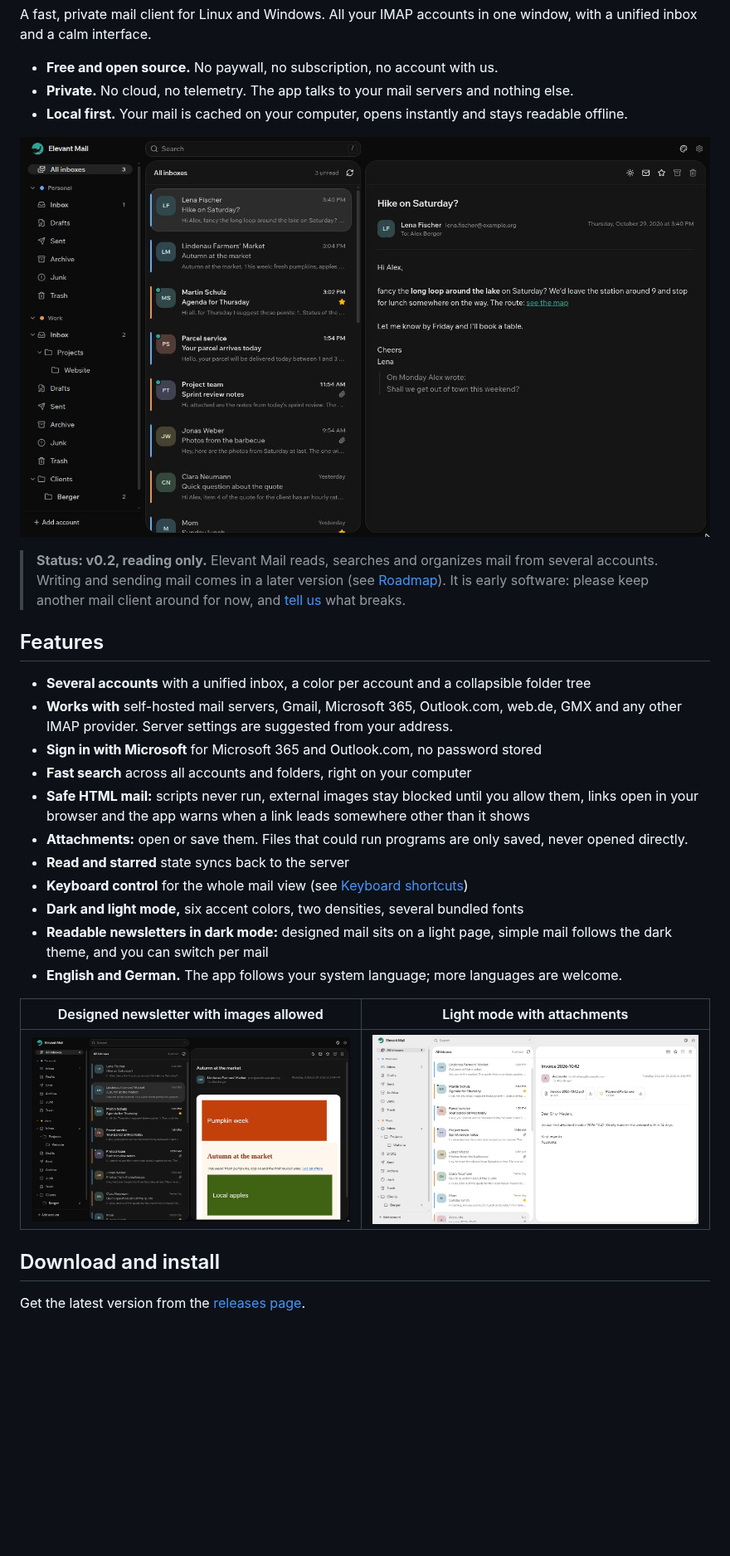
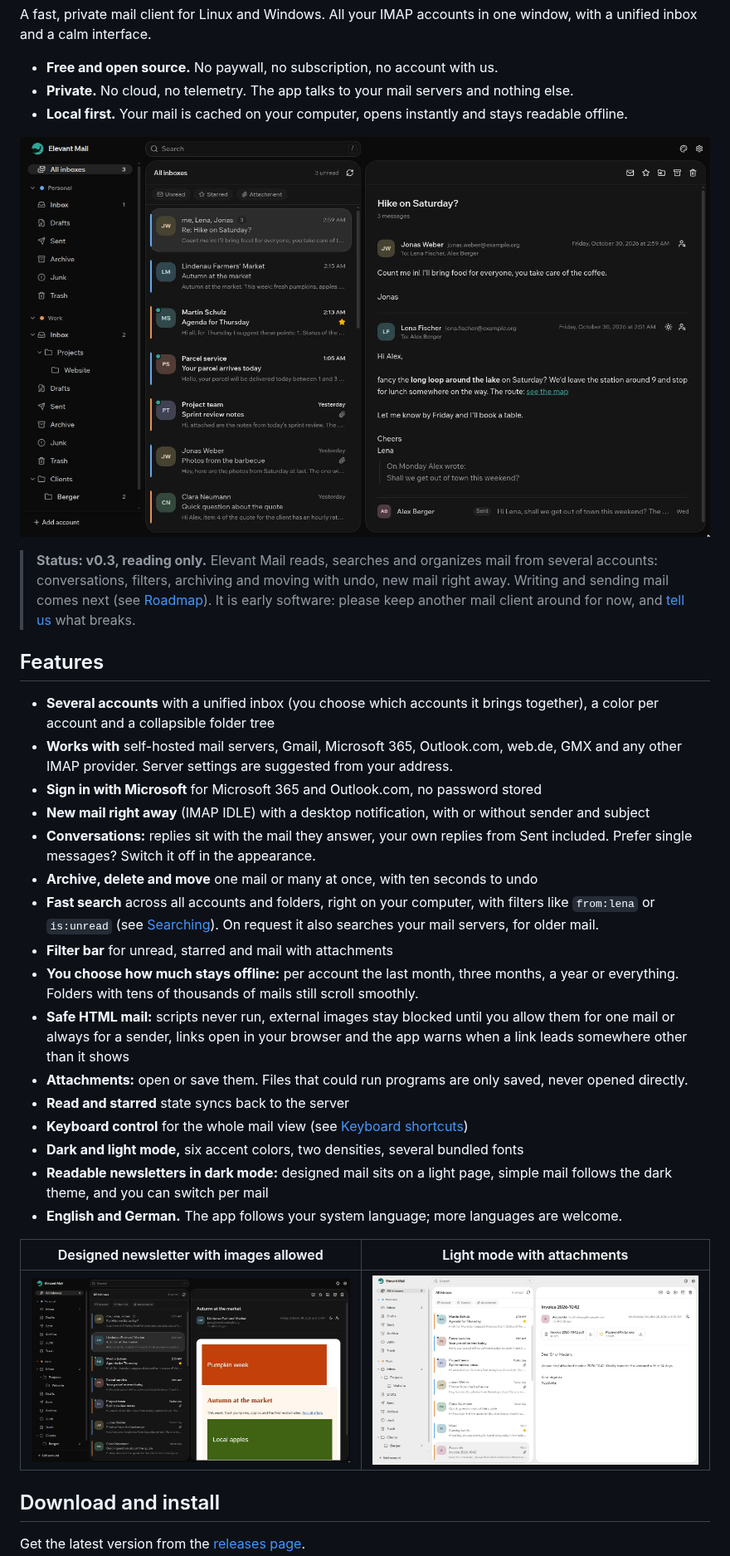
Before and after one commit to Elevant-Development/elevant-mail, a Markdown page: README.md, the part around one of its changes. Shown at 83% size. GitHub-like rendering; pictures changed too: docs/screenshots/light.jpg, docs/screenshots/main.jpg, docs/screenshots/newsletter.jpg; blank space fills up the shorter version.

```diff
--- a/README.md
+++ b/README.md
@@ -15,18 +15,31 @@ unified inbox and a calm interface.
 
-> **Status: v0.2, reading only.** Elevant Mail reads, searches and organizes mail from several
-> accounts. Writing and sending mail comes in a later version (see [Roadmap](#roadmap)). It is
-> early software: please keep another mail client around for now, and
+> **Status: v0.3, reading only.** Elevant Mail reads, searches and organizes mail from several
+> accounts: conversations, filters, archiving and moving with undo, new mail right away. Writing
+> and sending mail comes next (see [Roadmap](#roadmap)). It is early software: please keep another
+> mail client around for now, and
 > [tell us](https://github.com/Elevant-Development/elevant-mail/issues) what breaks.
 
 ## Features
 
-- **Several accounts** with a unified inbox, a color per account and a collapsible folder tree
+- **Several accounts** with a unified inbox (you choose which accounts it brings together), a
+  color per account and a collapsible folder tree
 - **Works with** self-hosted mail servers, Gmail, Microsoft 365, Outlook.com, web.de, GMX and any
   other IMAP provider. Server settings are suggested from your address.
 - **Sign in with Microsoft** for Microsoft 365 and Outlook.com, no password stored
-- **Fast search** across all accounts and folders, right on your computer
-- **Safe HTML mail:** scripts never run, external images stay blocked until you allow them, links
-  open in your browser and the app warns when a link leads somewhere other than it shows
+- **New mail right away** (IMAP IDLE) with a desktop notification, with or without sender and
+  subject
+- **Conversations:** replies sit with the mail they answer, your own replies from Sent included.
+  Prefer single messages? Switch it off in the appearance.
+- **Archive, delete and move** one mail or many at once, with ten seconds to undo
+- **Fast search** across all accounts and folders, right on your computer, with filters like
+  `from:lena` or `is:unread` (see [Searching](#searching)). On request it also searches your mail
+  servers, for older mail.
+- **Filter bar** for unread, starred and mail with attachments
+- **You choose how much stays offline:** per account the last month, three months, a year or
+  everything. Folders with tens of thousands of mails still scroll smoothly.
+- **Safe HTML mail:** scripts never run, external images stay blocked until you allow them for
+  one mail or always for a sender, links open in your browser and the app warns when a link leads
+  somewhere other than it shows
 - **Attachments:** open or save them. Files that could run programs are only saved, never opened
   directly.
 - **Read and starred** state syncs back to the server
```
Also changed, not shown: other parts of README.md (+54 -22 lines), CONTRIBUTING.md (+1 -1 lines), 1 other file.
